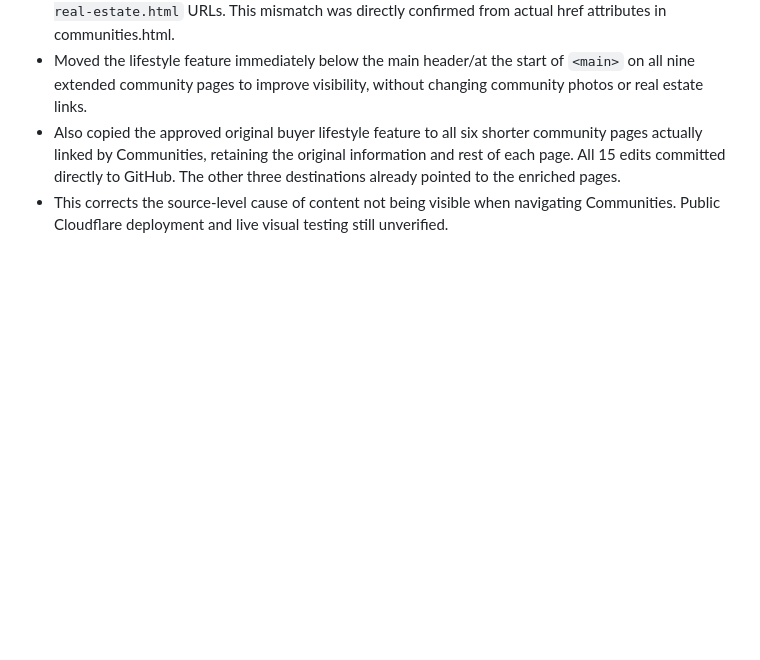
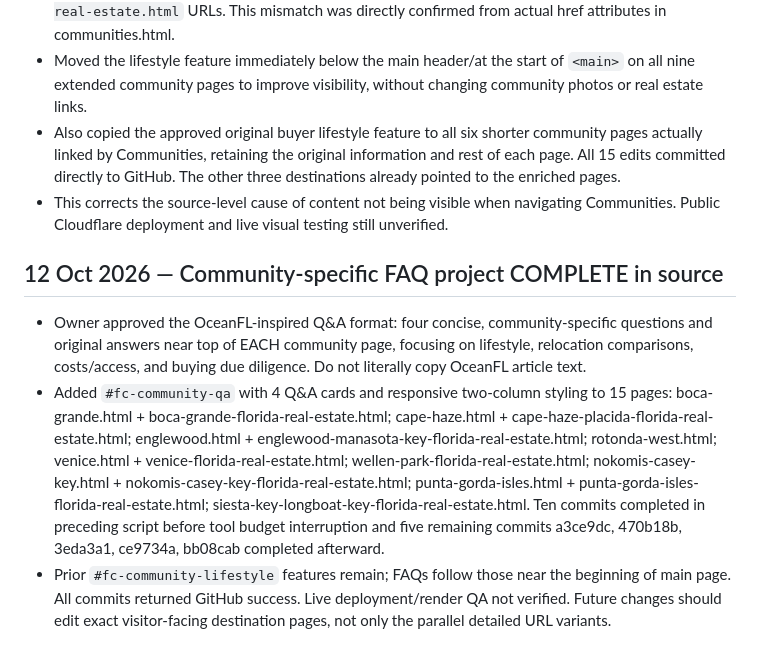
Before and after one commit to scampilii-prog/florida-real-estate, a Markdown page: PROJECT_HANDOFF.md, the part around the change. Rendered like a GitHub page; blank space fills up the shorter version.

Commit message:
Document full nine-community buyer FAQ rollout including public page variants

```diff
--- a/PROJECT_HANDOFF.md
+++ b/PROJECT_HANDOFF.md
@@ -467,3 +467,9 @@ El usuario no quiere código, ZIP, instrucciones técnicas ni commits explicados
 - Moved the lifestyle feature immediately below the main header/at the start of `<main>` on all nine extended community pages to improve visibility, without changing community photos or real estate links.
 - Also copied the approved original buyer lifestyle feature to all six shorter community pages actually linked by Communities, retaining the original information and rest of each page. All 15 edits committed directly to GitHub. The other three destinations already pointed to the enriched pages.
 - This corrects the source-level cause of content not being visible when navigating Communities. Public Cloudflare deployment and live visual testing still unverified.
+
+
+## 12 Oct 2026 — Community-specific FAQ project COMPLETE in source
+- Owner approved the OceanFL-inspired Q&A format: four concise, community-specific questions and original answers near top of EACH community page, focusing on lifestyle, relocation comparisons, costs/access, and buying due diligence. Do not literally copy OceanFL article text.
+- Added `#fc-community-qa` with 4 Q&A cards and responsive two-column styling to 15 pages: boca-grande.html + boca-grande-florida-real-estate.html; cape-haze.html + cape-haze-placida-florida-real-estate.html; englewood.html + englewood-manasota-key-florida-real-estate.html; rotonda-west.html; venice.html + venice-florida-real-estate.html; wellen-park-florida-real-estate.html; nokomis-casey-key.html + nokomis-casey-key-florida-real-estate.html; punta-gorda-isles.html + punta-gorda-isles-florida-real-estate.html; siesta-key-longboat-key-florida-real-estate.html. Ten commits completed in preceding script before tool budget interruption and five remaining commits a3ce9dc, 470b18b, 3eda3a1, ce9734a, bb08cab completed afterward.
+- Prior `#fc-community-lifestyle` features remain; FAQs follow those near the beginning of main page. All commits returned GitHub success. Live deployment/render QA not verified. Future changes should edit exact visitor-facing destination pages, not only the parallel detailed URL variants.
```
